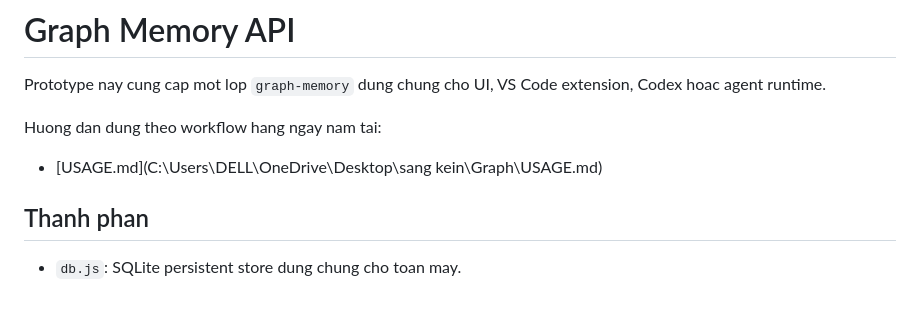
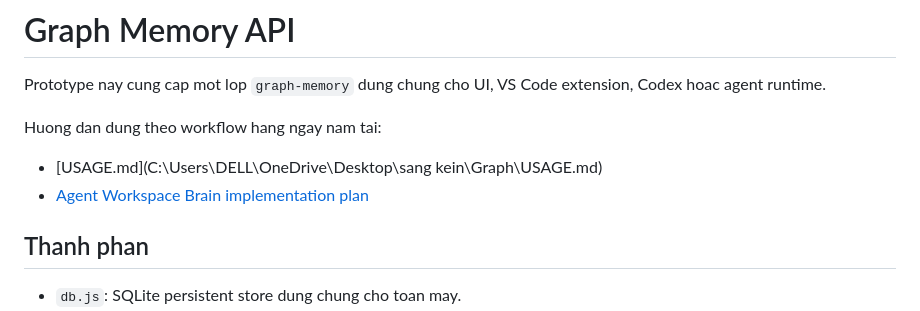
Before and after one commit to antonionguyen24691/graphmenote, a Markdown page: README.md, the part around the change. Rendered like a GitHub page.

Commit message:
docs: add agent workspace brain plan

```diff
--- a/README.md
+++ b/README.md
@@ -5,6 +5,7 @@ Prototype nay cung cap mot lop `graph-memory` dung chung cho UI, VS Code extensi
 Huong dan dung theo workflow hang ngay nam tai:
 
 - [USAGE.md](C:\Users\DELL\OneDrive\Desktop\sang kein\Graph\USAGE.md)
+- [Agent Workspace Brain implementation plan](docs/agent-workspace-brain-implementation-plan.md)
 
 ## Thanh phan
 
```
Also changed, not shown: docs/agent-workspace-brain-implementation-plan.md (added, +346 -0 lines).
